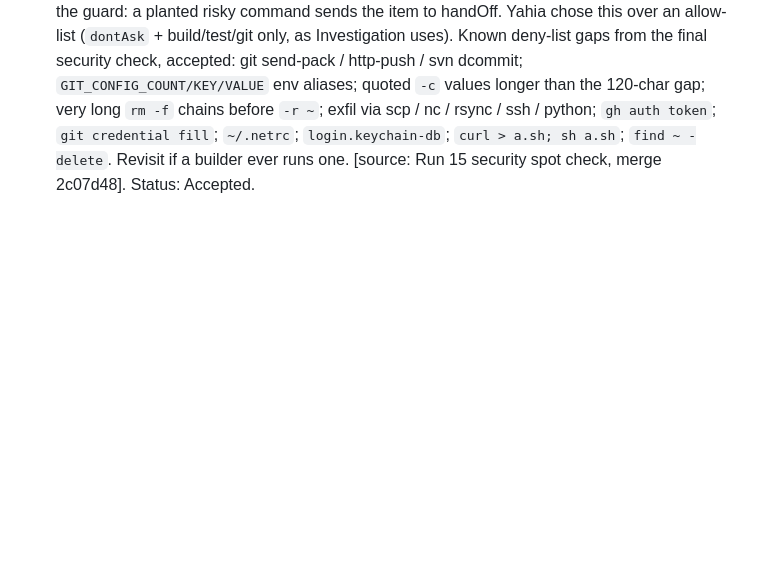
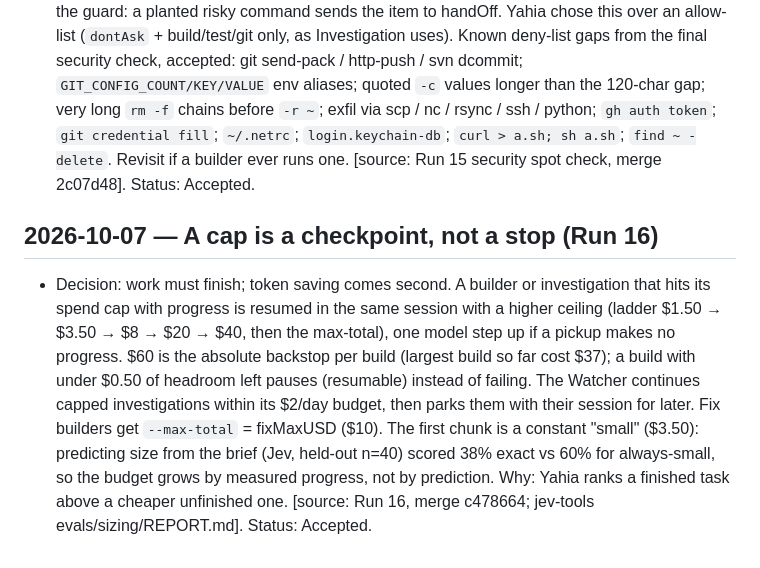
Before and after one commit to yahiaelmahdi7-bit/true, a Markdown page: docs/kb/decisions.md, the part around the change. Rendered like a GitHub page; blank space fills up the shorter version.

Commit message:
KB: Run 16 decision — a cap is a checkpoint (ladder, $60 backstop, constant-small first chunk)
Co-Authored-By: Claude Opus 5.5 <noreply@anthropic.com>

```diff
--- a/docs/kb/decisions.md
+++ b/docs/kb/decisions.md
@@ -57,3 +57,6 @@ Owner: cto · Last verified: 2026-09-30
 
 ## 2026-10-07 — Watcher fix builders keep full command access (Run 15)
 - Decision: builders the Watcher launches run with full access (`builder` default `bypassPermissions`); no allow-list profile. The deny-list (`Sources/True/Duty/DenyList.swift`) is the guard: a planted risky command sends the item to handOff. Yahia chose this over an allow-list (`dontAsk` + build/test/git only, as Investigation uses). Known deny-list gaps from the final security check, accepted: git send-pack / http-push / svn dcommit; `GIT_CONFIG_COUNT/KEY/VALUE` env aliases; quoted `-c` values longer than the 120-char gap; very long `rm -f` chains before `-r ~`; exfil via scp / nc / rsync / ssh / python; `gh auth token`; `git credential fill`; `~/.netrc`; `login.keychain-db`; `curl > a.sh; sh a.sh`; `find ~ -delete`. Revisit if a builder ever runs one. [source: Run 15 security spot check, merge 2c07d48]. Status: Accepted.
+
+## 2026-10-07 — A cap is a checkpoint, not a stop (Run 16)
+- Decision: work must finish; token saving comes second. A builder or investigation that hits its spend cap with progress is resumed in the same session with a higher ceiling (ladder $1.50 → $3.50 → $8 → $20 → $40, then the max-total), one model step up if a pickup makes no progress. $60 is the absolute backstop per build (largest build so far cost $37); a build with under $0.50 of headroom left pauses (resumable) instead of failing. The Watcher continues capped investigations within its $2/day budget, then parks them with their session for later. Fix builders get `--max-total` = fixMaxUSD ($10). The first chunk is a constant "small" ($3.50): predicting size from the brief (Jev, held-out n=40) scored 38% exact vs 60% for always-small, so the budget grows by measured progress, not by prediction. Why: Yahia ranks a finished task above a cheaper unfinished one. [source: Run 16, merge c478664; jev-tools evals/sizing/REPORT.md]. Status: Accepted.
```
